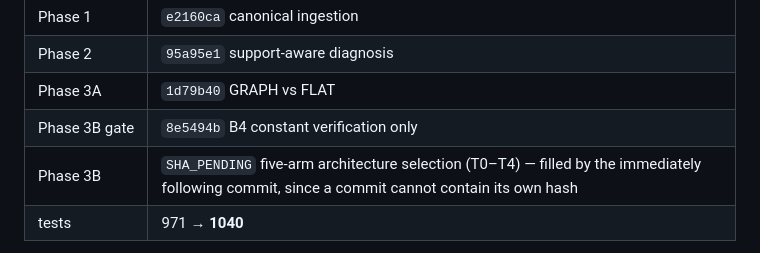
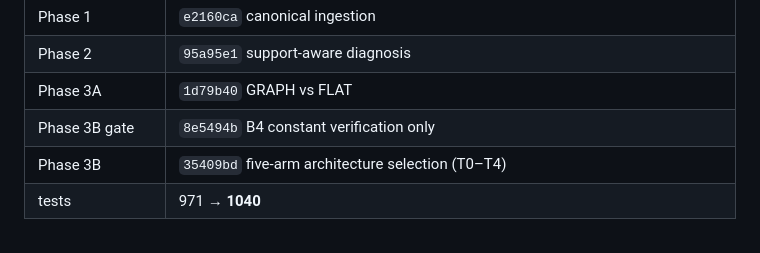
Before and after one commit to SWORT-Aerospace/csia-trust-layer, a Markdown page: engineering/v1_1/V1_1_CHATGPT_REVIEW_REPORT.md, the part around the change. Drawn GitHub-style.

Commit message:
docs: record the Phase 3B commit SHA in the review report
Item 1's table carried SHA_PENDING because a commit cannot contain its own
hash. Phase 3B is 35409bd.

Co-Authored-By: Claude Opus 5 <noreply@anthropic.com>
Claude-Session: https://claude.ai/code/session_01Nn3eZyZZd4Tg4tzr5BpZvJ

```diff
--- a/engineering/v1_1/V1_1_CHATGPT_REVIEW_REPORT.md
+++ b/engineering/v1_1/V1_1_CHATGPT_REVIEW_REPORT.md
@@ -20,7 +20,7 @@ update is marked**, not silently rewritten.
 | Phase 2 | `95a95e1` support-aware diagnosis |
 | Phase 3A | `1d79b40` GRAPH vs FLAT |
 | Phase 3B gate | `8e5494b` B4 constant verification only |
-| Phase 3B | `SHA_PENDING` five-arm architecture selection (T0–T4) — filled by the immediately following commit, since a commit cannot contain its own hash |
+| Phase 3B | `35409bd` five-arm architecture selection (T0–T4) |
 | tests | 971 → **1040** |
 
 **Frozen core: zero diff.** `csia/trust_engine`, `csia/diagnosis`,
```
